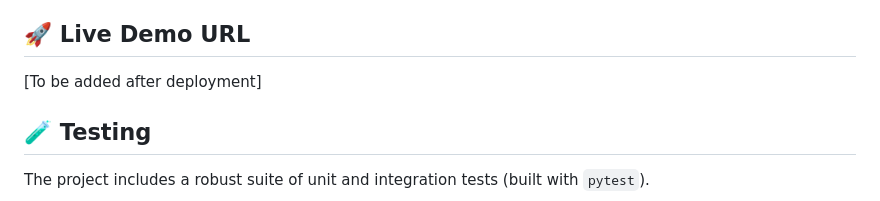
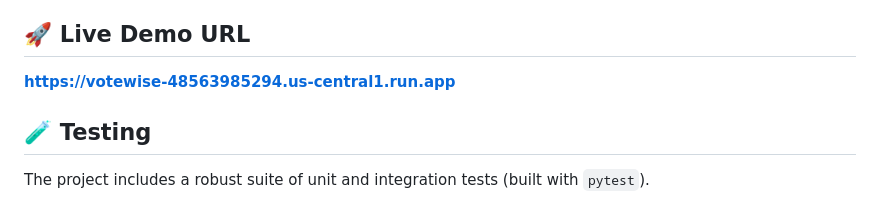
Before and after one commit to Vineet-shukl/voter_assistant, a Markdown page: README.md, the part around the change. GitHub-like rendering.

Commit message:
docs: add live Cloud Run deployment URL to README

```diff
--- a/README.md
+++ b/README.md
@@ -31,7 +31,7 @@ VoteWise uses a **Hybrid Rules + LLM architecture**:
 - **Google Gemini API:** Conversational AI (gemini-2.5-flash)
 
 ## 🚀 Live Demo URL
-[To be added after deployment]
+**[https://votewise-48563985294.us-central1.run.app](https://votewise-48563985294.us-central1.run.app)**
 
 ## 🧪 Testing
 The project includes a robust suite of unit and integration tests (built with `pytest`).
```
